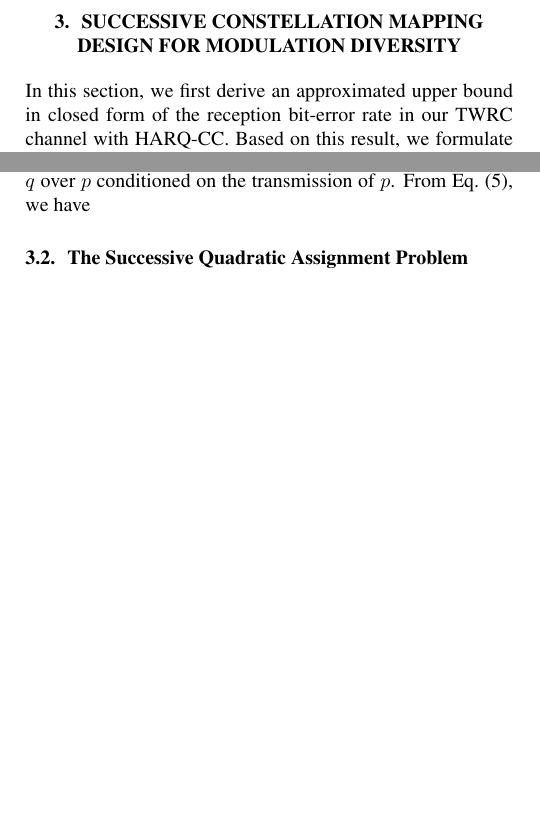
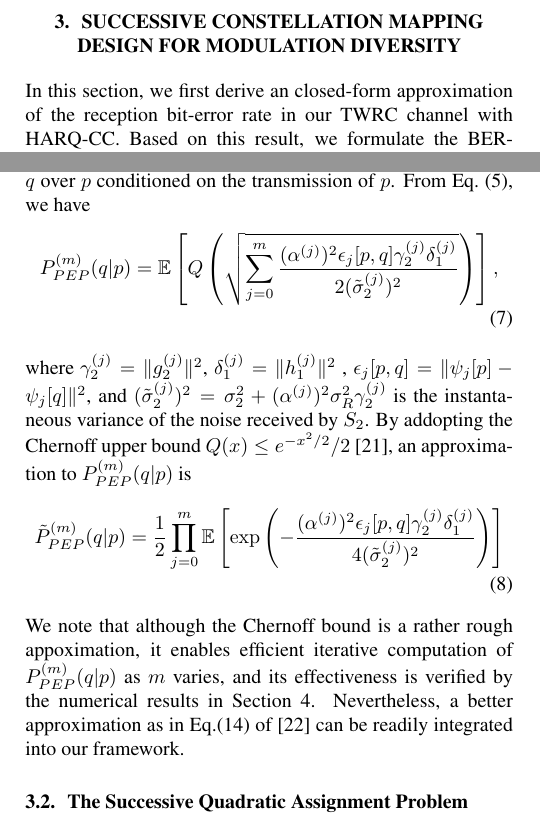
Before and after one commit to zhiding2000/Draft_QAP_2way_relay, a LaTeX paper (manuscript/document.tex): two parts of the columns of page 2 of 3, joined at a grey line, cut so that both start at the same text, the shorter picture padded with empty space. Compiled offline with pdfLaTeX.

Commit message:
Engaging the BER approximation subsection.

```diff
--- a/manuscript/document.tex
+++ b/manuscript/document.tex
@@ -5,6 +5,7 @@
 \documentclass{article}
 \usepackage{spconf,amsmath,graphicx}
 \usepackage{amsfonts}
+\usepackage{bm}
 
 % Example definitions.
 % --------------------
@@ -206,7 +207,7 @@ likelihood (ML) detection:
 \section{Successive Constellation Mapping Design For Modulation Diversity}
 \label{sec:modiv}
 % Outline
-In this section, we first derive an approximated upper bound in closed form of
+In this section, we first derive an closed-form approximation of
 the reception bit-error rate in our TWRC channel with HARQ-CC. Based on this
 result, we formulate the BER-minimization MoDiv design into a successive
 QAP.
@@ -215,9 +216,8 @@ QAP.
 \label{ssec:ber}
-% The upper bound of BER using PEP
+% The approximation of BER using PEP
 Assume that the label $p$ follows a uniform distribution. The BER of
 the ML demodulator after the $m$-th retransmission can be upper-bounded and
-approximated with the pair-wise error probability
-(PEP)~\cite{harvind2005symbol}:
+approximated with the pair-wise error probability (PEP)~\cite{harvind2005symbol}:
 \begin{align}
   P_{BER}^{(m)} = \sum_{p=0}^{Q - 1}\sum_{q=0}^{Q - 1}\frac{B[p,
   q]}{Q}P_{PEP}^{(m)}(q|p), \label{eq:P_BER}
@@ -226,7 +226,30 @@ where $B[p,q]$ represents the Hamming distance between the binary representation
 of $p$ and $q$ normalized by $\log_2Q$, and $P_{PEP}^{(m)}(q|p)$ is the
 probability that the ML demodulator prefer $q$ over $p$ conditioned on the
 transmission of $p$. From Eq.~(\ref{eq:ml}), we have
-
+\begin{align}
+  P_{PEP}^{(m)}(q|p) = \mathbb{E}
+  \left[Q\left(\sqrt{\sum_{j=0}^m \frac{(\alpha^{(j)})^2\epsilon_j[p,q]
+  \gamma_2^{(j)} \delta_1^{(j)}} {2(\tilde{\sigma}_2^{(j)})^2}}\right)\right],
+  \label{eq:PEP_M}
+\end{align}
+where $\gamma_2^{(j)} = \|g_2^{(j)}\|^2$, $\delta_1^{(j)} = \|h_1^{(j)}\|^2$
+, $\epsilon_j[p,q] = \|\psi_j[p]-\psi_j[q]\|^2$, and $(\tilde{\sigma}_2^{(j)})^2
+= \sigma_2^2+(\alpha^{(j)})^2\sigma_R^2\gamma_2^{(j)}$ is the instantaneous
+variance of the noise received by $S_2$. By addopting the Chernoff upper bound
+$Q(x)\leq e^{-x^2/2}/2$~\cite{proakisdigital}, an approximation to
+$P_{PEP}^{(m)}(q|p)$ is
+\begin{align}
+  \tilde{P}_{PEP}^{(m)}(q|p) = \frac{1}{2}\prod_{j=0}^{m} \mathbb{E}
+  \left[\exp\left(
+  -\frac{(\alpha^{(j)})^2\epsilon_j[p,q]\gamma_2^{(j)} \delta_1^{(j)}}
+  {4(\tilde{\sigma}_2^{(j)})^2}
+  \right)\right]
+\end{align}
+We note that although the Chernoff bound is a rather rough appoximation, it
+enables efficient iterative computation of $P_{PEP}^{(m)}(q|p)$ as $m$ varies,
+and its effectiveness is verified by the numerical results in
+Section~\ref{sec:numerical}. Nevertheless, a better approximation as in Eq.(14)
+of~\cite{chiani2003new} can be readily integrated into our framework.
 % Recursion of the approximated PEP
 
 \subsection{The Successive Quadratic Assignment Problem}
```
Also changed, not shown: manuscript/refs.bib (+19 -0 lines), manuscript/document.pdf, manuscript/document.tex (6 more changed lines).
